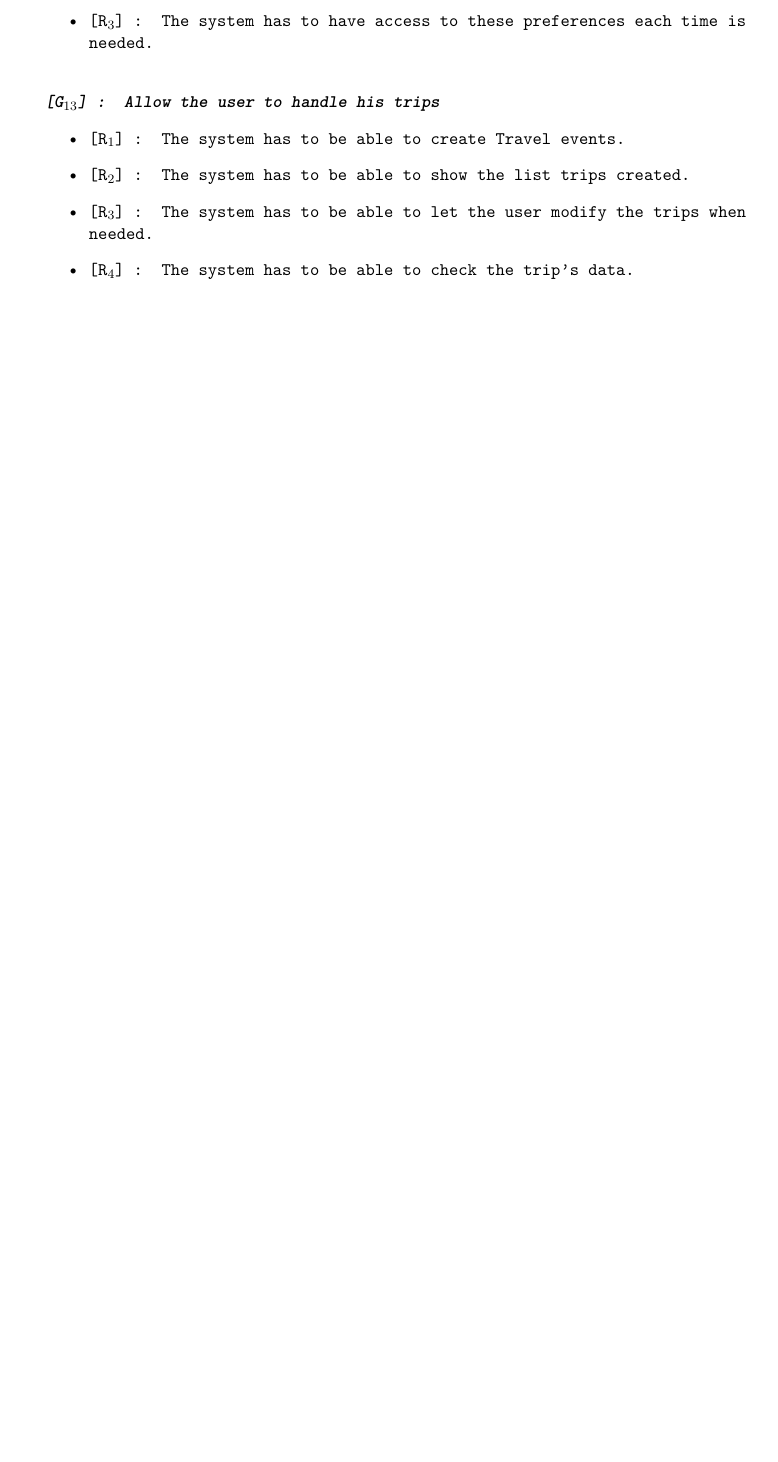
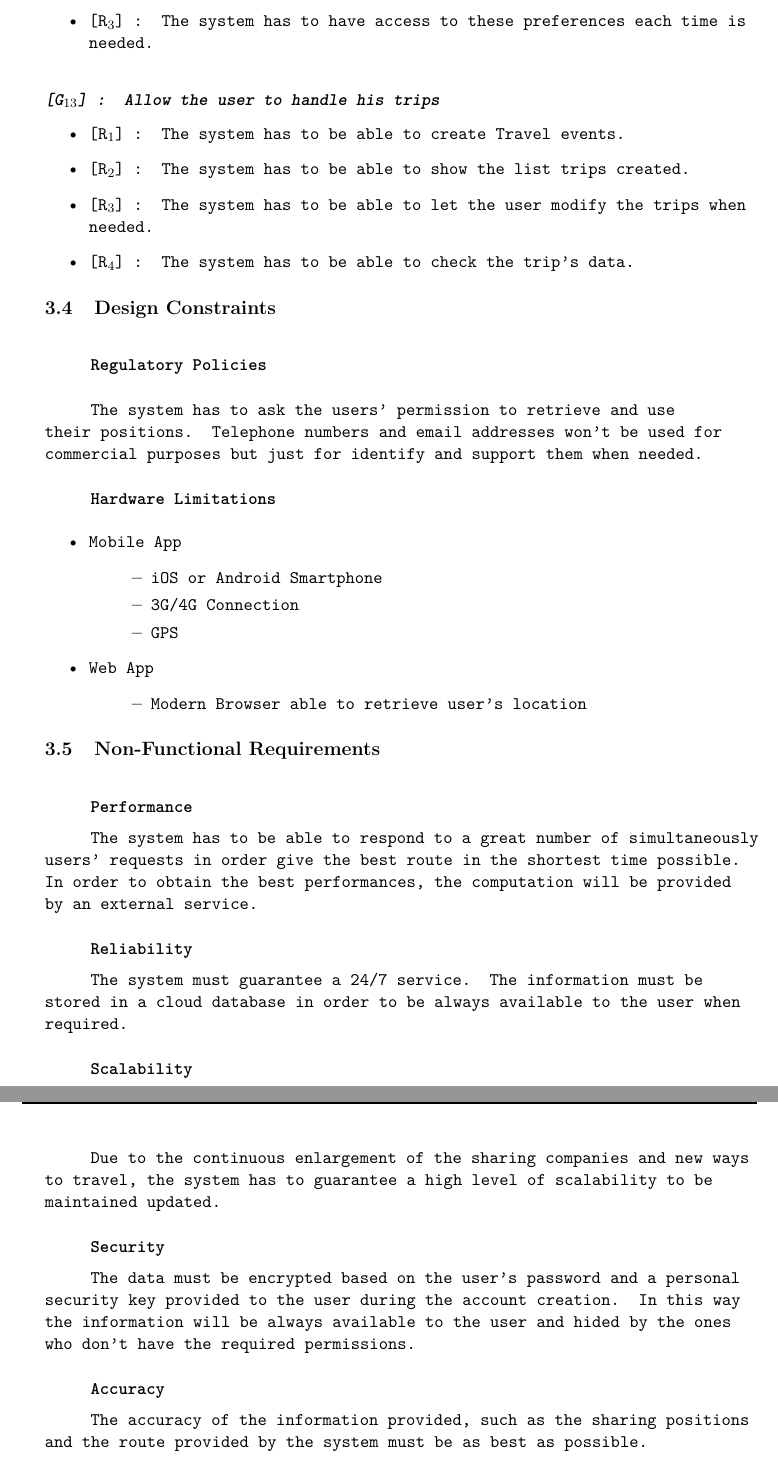
Before and after one commit to marcellobertolini/BertoliniBongoCaushi, a LaTeX document (Travlendar +/Travlendar +.tex, which reads Travlendar +/Files/3_Specific_Requirements.tex): part of page 21 of 24 before the commit and two parts of pages 22 and 23 of 26 after it, the two joined at a grey line, cut so that both start at the same text, the shorter picture padded with empty space. Compiled offline with pdfLaTeX.

Commit message:
Updated Section 3 + Finished Section 4

```diff
--- a/Travlendar +/Files/3_Specific_Requirements.tex
+++ b/Travlendar +/Files/3_Specific_Requirements.tex
@@ -224,3 +224,49 @@ The following mockups represent an idea of the interfaces that will be provided
 	\item \lbrack R$_{3}$] : The system has to be able to let the user modify the trips when needed.
 	\item \lbrack R$_{4}$] : The system has to be able to check the trip’s data.
 \end{itemize}
+
+\mysubsection{Design Constraints}
+\vspace{0.5cm}
+\textbf{Regulatory Policies}
+\vspace{0.5cm}\par
+The system has to ask the users' permission to retrieve and use their positions. Telephone numbers and email addresses won't be used for commercial purposes but just for identify and support them when needed.
+\vspace{0.5cm}\\
+\indent \textbf{Hardware Limitations}
+\vspace{0.2cm}
+\begin{itemize}
+	\setlength{\leftskip}{0.5cm}
+	\item Mobile App
+		\begin{itemize}
+			\setlength{\leftskip}{1cm}
+			\item iOS or Android Smartphone
+			\item 3G/4G Connection
+			\item GPS
+		\end{itemize}
+	\item Web App
+		\begin{itemize}
+			\setlength{\leftskip}{1cm}
+			\item Modern Browser able to retrieve user's location
+		\end{itemize}
+\end{itemize}
+
+\mysubsection{Non-Functional Requirements}
+\vspace{0.5cm}
+\textbf{Performance}\par
+\vspace{0.2cm}
+The system has to be able to respond to a great number of simultaneously users’ requests in order give the best route in the shortest time possible. In order to obtain the best performances, the computation will be provided by an external service.
+\vspace{0.5cm}\\
+\indent \textbf{Reliability}
+\vspace{0.2cm}\par
+The system must guarantee a 24/7 service. The information must be stored in a cloud database in order to be always available to the user when required.
+\vspace{0.5cm}\\
+\indent \textbf{Scalability}
+\vspace{0.2cm}\par
+Due to the continuous enlargement of the sharing companies and new ways to travel, the system has to guarantee a high level of scalability to be maintained updated.
+\vspace{0.5cm}\\
+\indent \textbf{Security}
+\vspace{0.2cm}\par
+The data must be encrypted based on the user’s password and a personal security key provided to the user during the account creation. In this way the information will be always available to the user and hided by the ones who don’t have the required permissions.
+\vspace{0.5cm}\\
+\indent \textbf{Accuracy}
+\vspace{0.2cm}\par
+The accuracy of the information provided, such as the sharing positions and the route provided by the system must be as best as possible.
```
Also changed, not shown: Travlendar +/Travlendar +.tex (+2 -0 lines), 6 other files.
